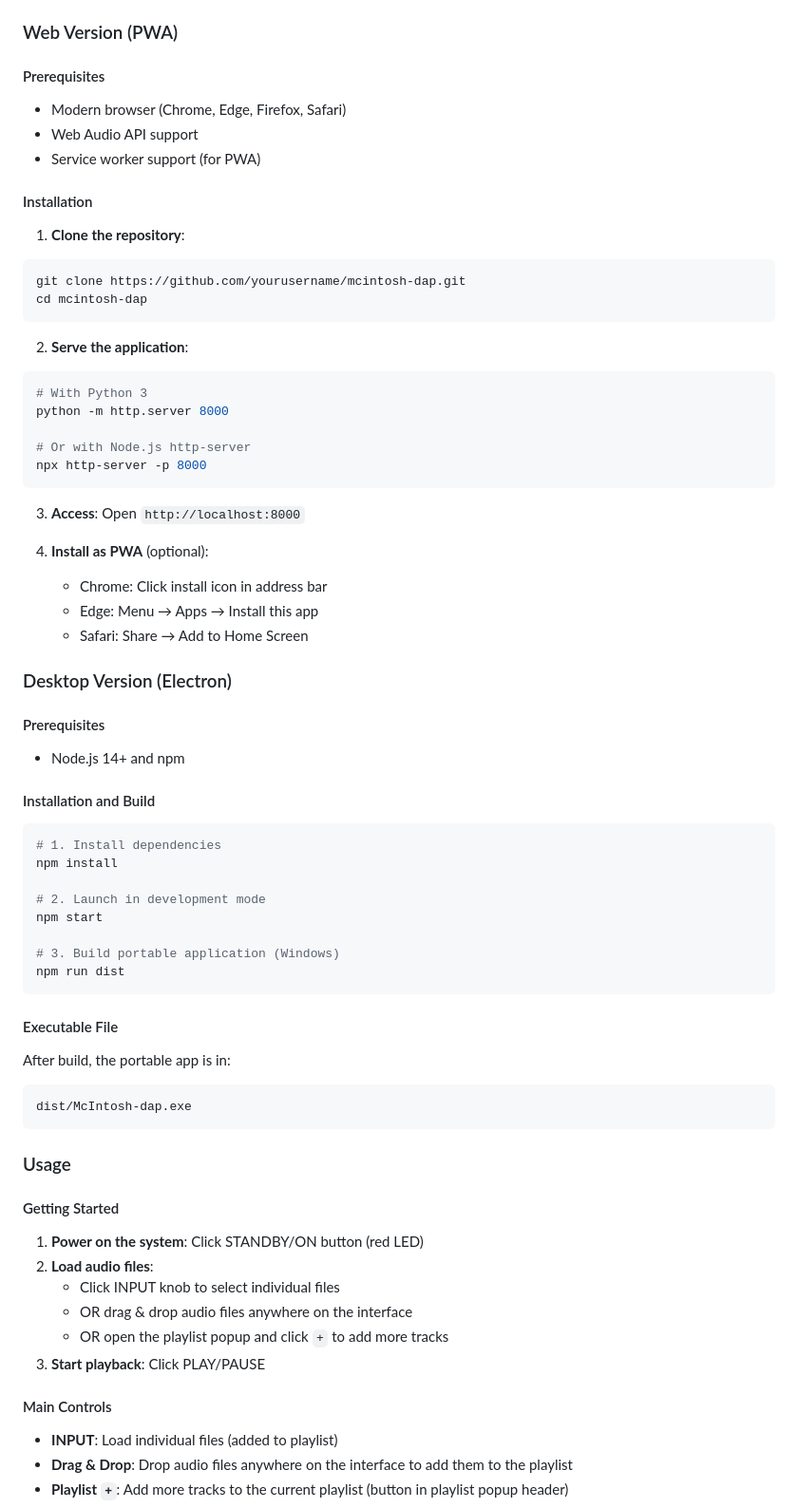
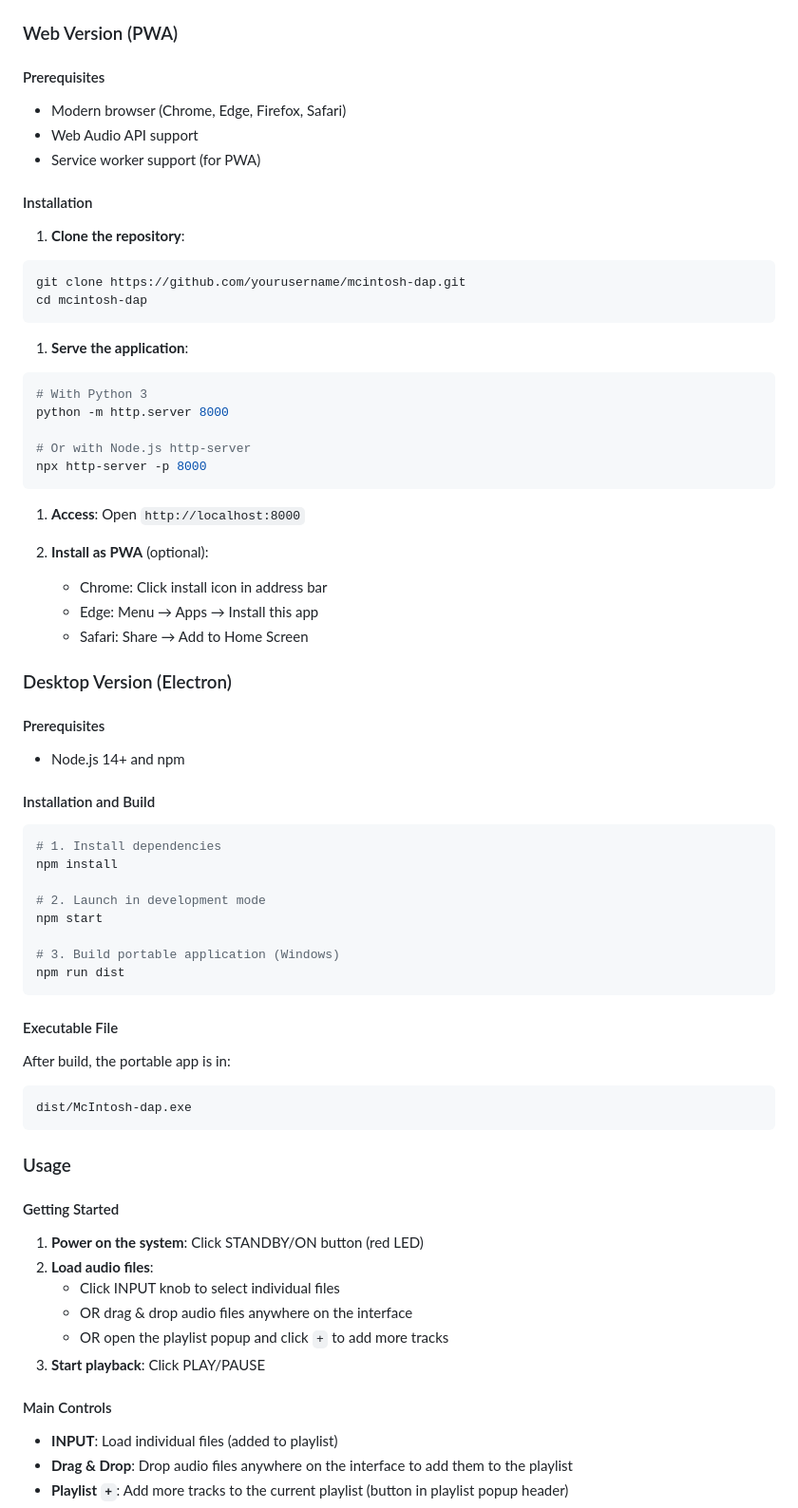
Before and after one commit to HDSoundSystem/McIntoshDAP-about, a Markdown page: readme/README.md, the part around one of its changes. Shown at 95% size. Drawn GitHub-style.

````diff
--- a/readme/README.md
+++ b/readme/README.md
@@ -681,18 +725,22 @@ function loadTrack(index) {
 ### Web Version (PWA)
 
 #### Prerequisites
+
 - Modern browser (Chrome, Edge, Firefox, Safari)
 - Web Audio API support
 - Service worker support (for PWA)
 
 #### Installation
+
 1. **Clone the repository**:
+
 ```bash
 git clone https://github.com/yourusername/mcintosh-dap.git
 cd mcintosh-dap
 ```
 
-2. **Serve the application**:
+1. **Serve the application**:
+
 ```bash
 # With Python 3
 python -m http.server 8000
@@ -701,9 +749,9 @@ python -m http.server 8000
 npx http-server -p 8000
 ```
 
-3. **Access**: Open `http://localhost:8000`
+1. **Access**: Open `http://localhost:8000`
 
-4. **Install as PWA** (optional):
+2. **Install as PWA** (optional):
    - Chrome: Click install icon in address bar
    - Edge: Menu → Apps → Install this app
    - Safari: Share → Add to Home Screen
@@ -711,9 +759,11 @@ npx http-server -p 8000
 ### Desktop Version (Electron)
 
 #### Prerequisites
+
 - Node.js 14+ and npm
 
 #### Installation and Build
+
 ```bash
 # 1. Install dependencies
 npm install
@@ -726,7 +776,9 @@ npm run dist
 ```
 
 #### Executable File
+
 After build, the portable app is in:
+
 ```
 dist/McIntosh-dap.exe
 ```
@@ -734,6 +786,7 @@ dist/McIntosh-dap.exe
 ### Usage
 
 #### Getting Started
+
 1. **Power on the system**: Click STANDBY/ON button (red LED)
 2. **Load audio files**:
    - Click INPUT knob to select individual files
@@ -742,6 +795,7 @@ dist/McIntosh-dap.exe
 3. **Start playback**: Click PLAY/PAUSE
 
 #### Main Controls
+
 - **INPUT**: Load individual files (added to playlist)
 - **Drag & Drop**: Drop audio files anywhere on the interface to add them to the playlist
 - **Playlist `+`**: Add more tracks to the current playlist (button in playlist popup header)
````
Also changed, not shown: other parts of readme/README.md (+55 -2 lines).
